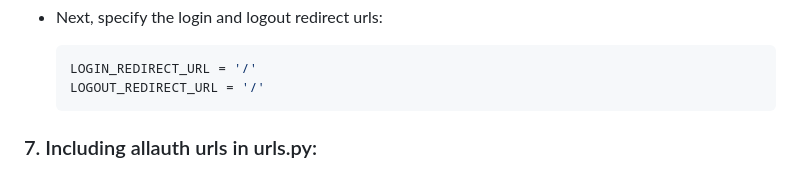
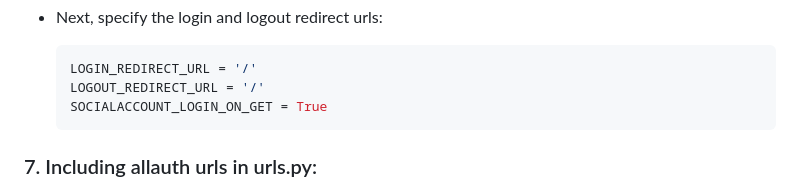
Before and after one commit to TheProtonGuy/DjangoAuthWithGoogle, a Markdown page: readme.md, the part around the change. Drawn GitHub-style.

Commit message:
Added SOCIALACCOUNT_LOGIN_ON_GET = True to readme.md

````diff
--- a/readme.md
+++ b/readme.md
@@ -108,6 +108,7 @@ We are going to make use of these credentials in our django project
      ```python
     LOGIN_REDIRECT_URL = '/'
     LOGOUT_REDIRECT_URL = '/'
+    SOCIALACCOUNT_LOGIN_ON_GET = True
     ```
 
 ### 7. Including allauth urls in urls.py:
````
